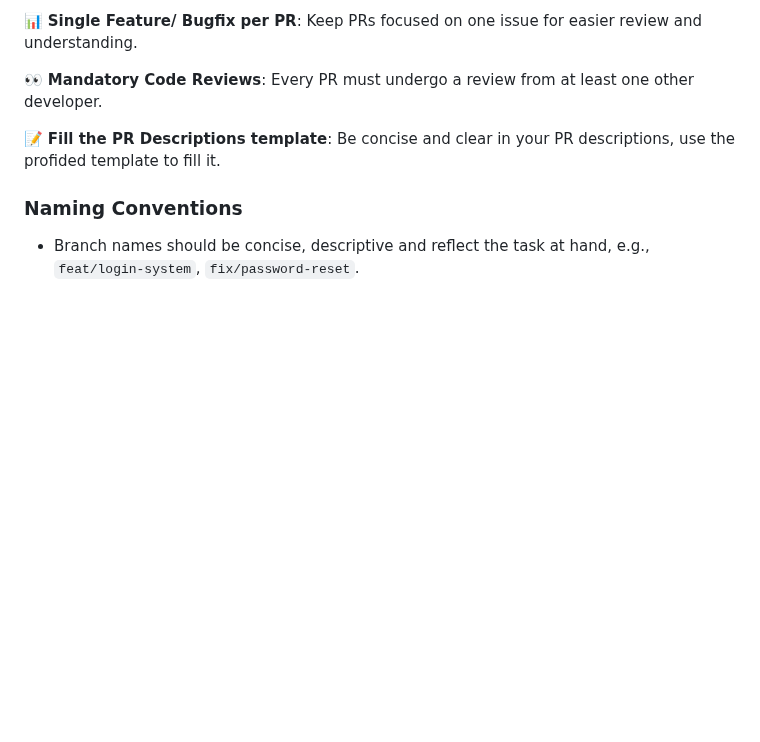
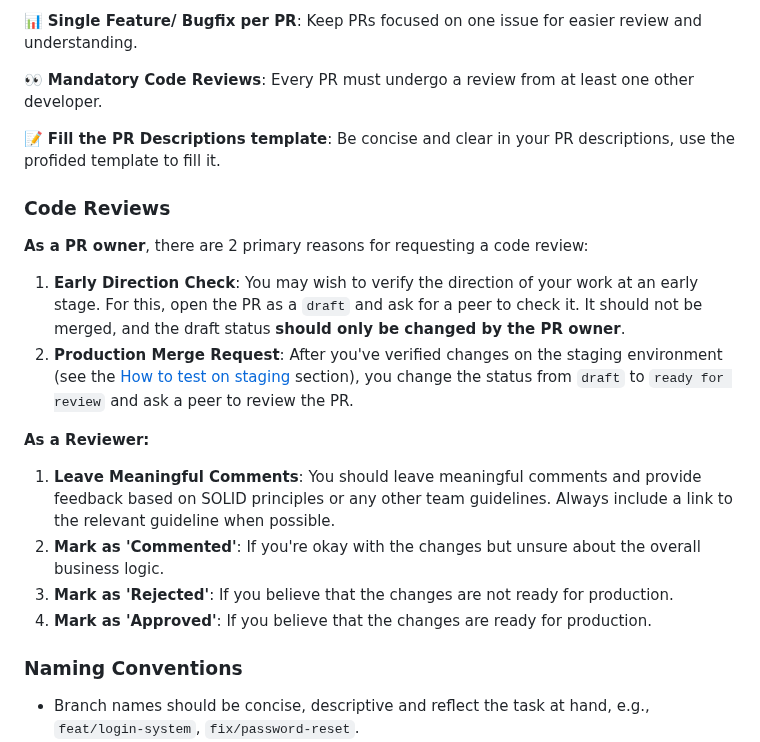
Before and after one commit to BinarCode/binarcode-boilerplate, a Markdown page: README.md, the part around one of its changes. Rendered like a GitHub page; blank space fills up the shorter version.

```diff
--- a/README.md
+++ b/README.md
@@ -70,6 +70,21 @@ We follow a [Trunk Based Development](https://cloud.google.com/architecture/devo
 👀 **Mandatory Code Reviews**: Every PR must undergo a review from at least one other developer.
 
 📝 **Fill the PR Descriptions template**: Be concise and clear in your PR descriptions, use the profided template to fill it.
+
+### Code Reviews
+
+**As a PR owner**, there are 2 primary reasons for requesting a code review:
+
+1. **Early Direction Check**: You may wish to verify the direction of your work at an early stage. For this, open the PR as a `draft` and ask for a peer to check it. It should not be merged, and the draft status **should only be changed by the PR owner**.
+2. **Production Merge Request**: After you've verified changes on the staging environment (see the [How to test on staging](#how-to-verify-on-staging) section), you change the status from `draft` to `ready for review` and ask a peer to review the PR.
+
+**As a Reviewer:**
+
+1. **Leave Meaningful Comments**: You should leave meaningful comments and provide feedback based on SOLID principles or any other team guidelines. Always include a link to the relevant guideline when possible.
+2. **Mark as 'Commented'**: If you're okay with the changes but unsure about the overall business logic.
+3. **Mark as 'Rejected'**: If you believe that the changes are not ready for production.
+4. **Mark as 'Approved'**: If you believe that the changes are ready for production.
+
 
 ### Naming Conventions
 
```
Also changed, not shown: other parts of README.md (+0 -3 lines).
